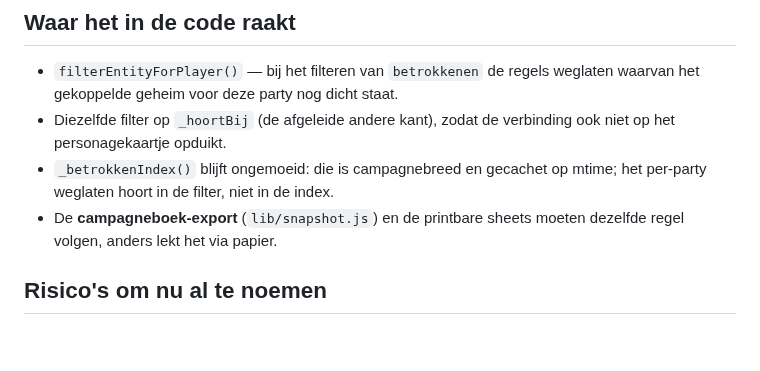
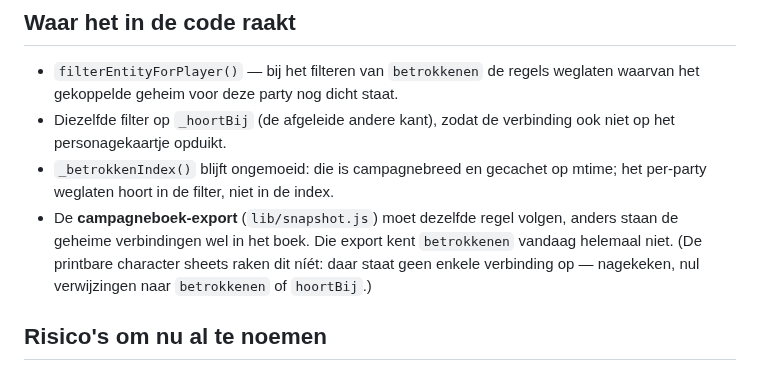
Before and after one commit to mossalan-dot/Grisburgh, a Markdown page: docs/voorstel-geheime-verbindingen.md, the part around the change. Drawn GitHub-style; blank space fills up the shorter version.

Commit message:
Voorstel geheime verbindingen: sheets eruit, campagneboek erin
De printbare character sheets bevatten geen verbindingen (nul
verwijzingen naar betrokkenen of hoortBij), dus daar valt niets te
lekken. Het campagneboek wel.

Co-Authored-By: Claude Opus 5 <noreply@anthropic.com>
Claude-Session: https://claude.ai/code/session_01817CNLb9a4p4gGbQqWMDCX

```diff
--- a/docs/voorstel-geheime-verbindingen.md
+++ b/docs/voorstel-geheime-verbindingen.md
@@ -69,8 +69,11 @@ de plek waar je de verbinding ziet staan.
   verbinding ook niet op het personagekaartje opduikt.
 - `_betrokkenIndex()` blijft ongemoeid: die is campagnebreed en gecachet op
   mtime; het per-party weglaten hoort in de filter, niet in de index.
-- De **campagneboek-export** (`lib/snapshot.js`) en de printbare sheets moeten
-  dezelfde regel volgen, anders lekt het via papier.
+- De **campagneboek-export** (`lib/snapshot.js`) moet dezelfde regel volgen,
+  anders staan de geheime verbindingen wel in het boek. Die export kent
+  `betrokkenen` vandaag helemaal niet. (De printbare character sheets raken dit
+  níét: daar staat geen enkele verbinding op — nagekeken, nul verwijzingen naar
+  `betrokkenen` of `hoortBij`.)
 
 ## Risico's om nu al te noemen
 
```
